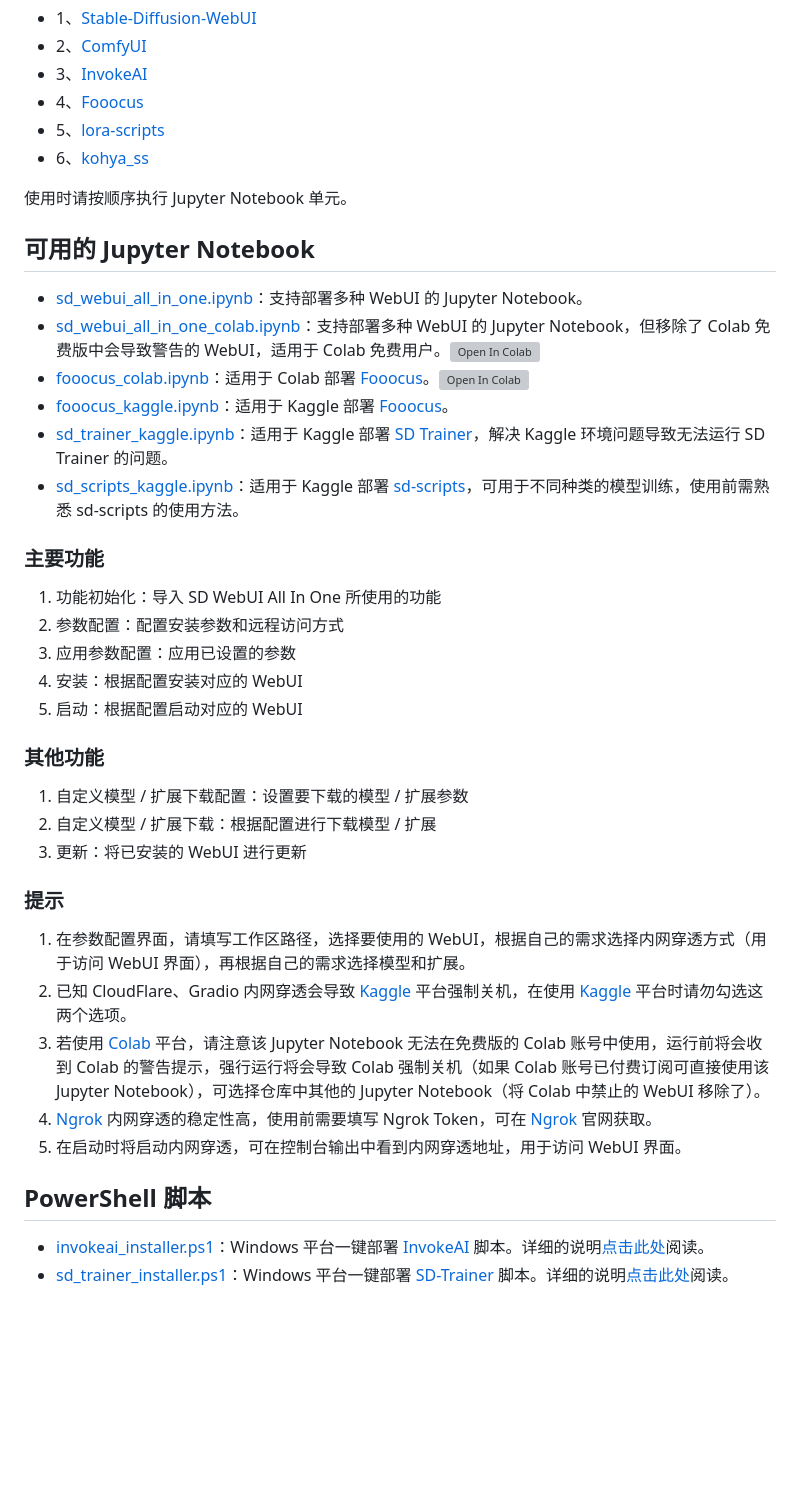
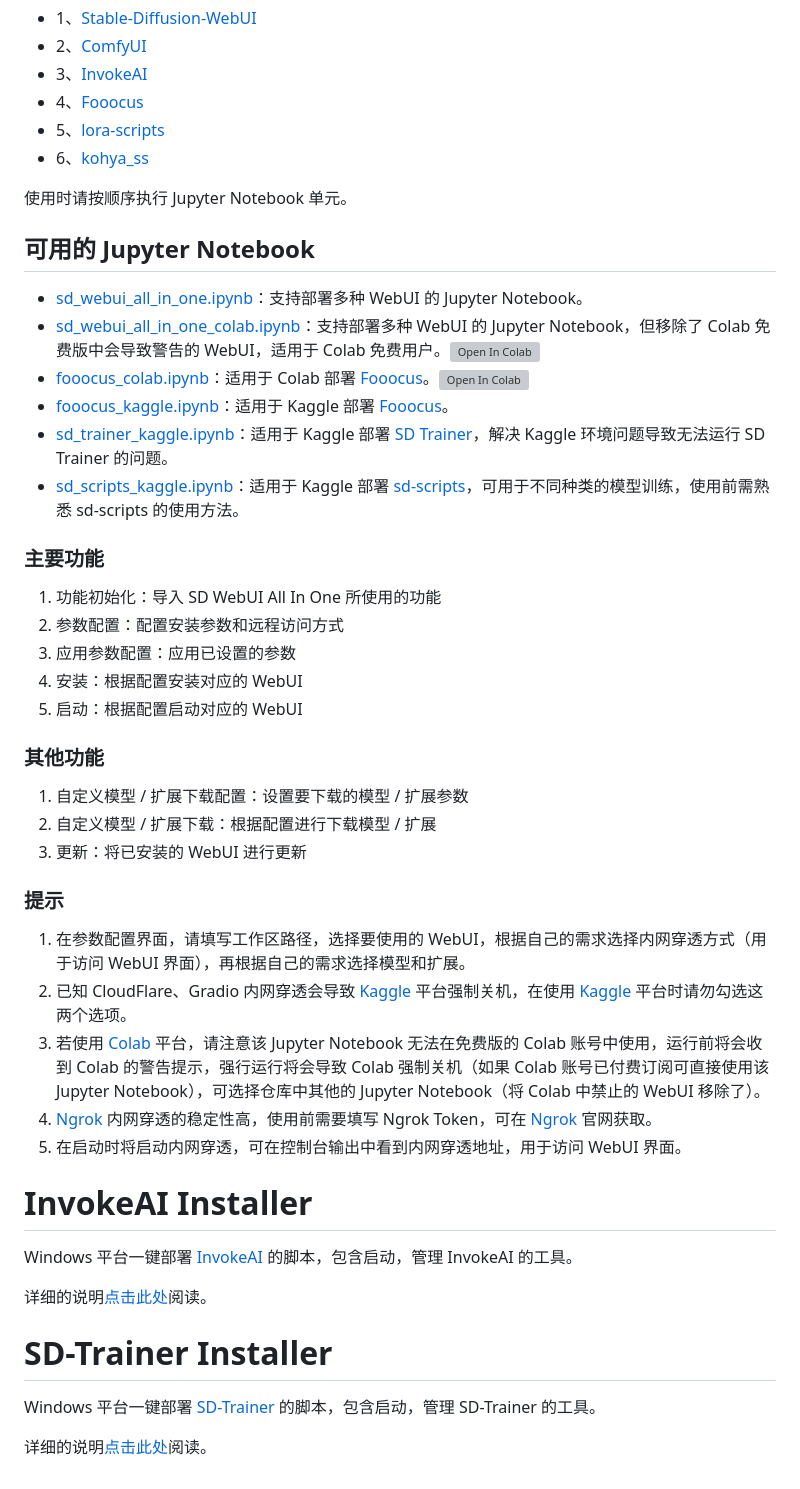
Before and after one commit to licyk/sd-webui-all-in-one, a Markdown page: README.md, the part around the change. Drawn GitHub-style; blank space fills up the shorter version; grey boxes are pictures that could not be loaded.

```diff
--- a/README.md
+++ b/README.md
@@ -9,6 +9,7 @@
 
 使用时请按顺序执行 Jupyter Notebook 单元。
 
+
 ## 可用的 Jupyter Notebook
 - [sd_webui_all_in_one.ipynb](https://raw.githubusercontent.com/licyk/sd-webui-all-in-one/main/sd_webui_all_in_one.ipynb)：支持部署多种 WebUI 的 Jupyter Notebook。
 - [sd_webui_all_in_one_colab.ipynb](https://raw.githubusercontent.com/licyk/sd-webui-all-in-one/main/sd_webui_all_in_one_colab.ipynb)：支持部署多种 WebUI 的 Jupyter Notebook，但移除了 Colab 免费版中会导致警告的 WebUI，适用于 Colab 免费用户。<a href="https://colab.research.google.com/github/licyk/sd-webui-all-in-one/blob/main/sd_webui_all_in_one_colab.ipynb" target="_parent"><img src="https://colab.research.google.com/assets/colab-badge.svg" alt="Open In Colab"/></a>
@@ -17,6 +18,7 @@
 - [sd_trainer_kaggle.ipynb](https://raw.githubusercontent.com/licyk/sd-webui-all-in-one/main/sd_trainer_kaggle.ipynb)：适用于 Kaggle 部署 [SD Trainer](https://github.com/Akegarasu/lora-scripts)，解决 Kaggle 环境问题导致无法运行 SD Trainer 的问题。
 - [sd_scripts_kaggle.ipynb](https://raw.githubusercontent.com/licyk/sd-webui-all-in-one/main/sd_scripts_kaggle.ipynb)：适用于 Kaggle 部署 [sd-scripts](https://github.com/kohya-ss/sd-scripts)，可用于不同种类的模型训练，使用前需熟悉 sd-scripts 的使用方法。
 
+
 ### 主要功能
 1. 功能初始化：导入 SD WebUI All In One 所使用的功能
 2. 参数配置：配置安装参数和远程访问方式
@@ -24,10 +26,12 @@
 4. 安装：根据配置安装对应的 WebUI
 5. 启动：根据配置启动对应的 WebUI
 
+
 ### 其他功能
 1. 自定义模型 / 扩展下载配置：设置要下载的模型 / 扩展参数
 2. 自定义模型 / 扩展下载：根据配置进行下载模型 / 扩展
 3. 更新：将已安装的 WebUI 进行更新
+
 
 ### 提示
 1. 在参数配置界面，请填写工作区路径，选择要使用的 WebUI，根据自己的需求选择内网穿透方式（用于访问 WebUI 界面），再根据自己的需求选择模型和扩展。
@@ -36,6 +40,14 @@
 4. [Ngrok](https://ngrok.com) 内网穿透的稳定性高，使用前需要填写 Ngrok Token，可在 [Ngrok](https://ngrok.com) 官网获取。
 5. 在启动时将启动内网穿透，可在控制台输出中看到内网穿透地址，用于访问 WebUI 界面。
 
-## PowerShell 脚本
-- [invokeai_installer.ps1](https://github.com/licyk/sd-webui-all-in-one/raw/main/invokeai_installer.ps1)：Windows 平台一键部署 [InvokeAI](https://github.com/invoke-ai/InvokeAI) 脚本。详细的说明[点击此处](./invokeai_installer.md)阅读。
-- [sd_trainer_installer.ps1](https://github.com/licyk/sd-webui-all-in-one/raw/main/sd_trainer_installer.ps1)：Windows 平台一键部署 [SD-Trainer](https://github.com/Akegarasu/lora-scripts) 脚本。详细的说明[点击此处](./sd_trainer_installer.md)阅读。
+
+# InvokeAI Installer
+Windows 平台一键部署 [InvokeAI](https://github.com/invoke-ai/InvokeAI) 的脚本，包含启动，管理 InvokeAI 的工具。
+
+详细的说明[点击此处](./invokeai_installer.md)阅读。
+
+
+# SD-Trainer Installer
+Windows 平台一键部署 [SD-Trainer](https://github.com/Akegarasu/lora-scripts) 的脚本，包含启动，管理 SD-Trainer 的工具。
+
+详细的说明[点击此处](./sd_trainer_installer.md)阅读。
```
